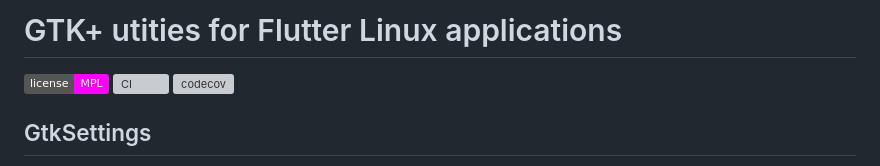
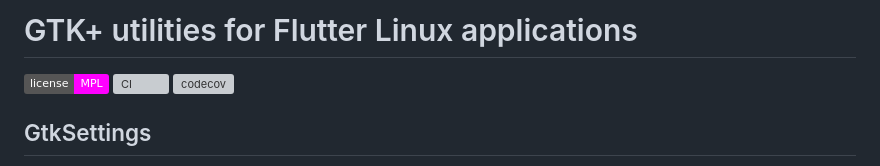
Before and after one commit to canonical/gtk.dart, a Markdown page: README.md, the part around the change. GitHub-like rendering; badges without logos; grey boxes are pictures that could not be loaded.

```diff
--- a/README.md
+++ b/README.md
@@ -1,4 +1,4 @@
-# GTK+ utities for Flutter Linux applications
+# GTK+ utilities for Flutter Linux applications
 
 [![license: MPL](https://img.shields.io/badge/license-MPL-magenta.svg)](https://opensource.org/licenses/MPL-2.0)
 [![CI](https://github.com/ubuntu-flutter-community/gtk.dart/actions/workflows/ci.yaml/badge.svg)](https://github.com/ubuntu-flutter-community/gtk.dart/actions/workflows/ci.yaml)
```
